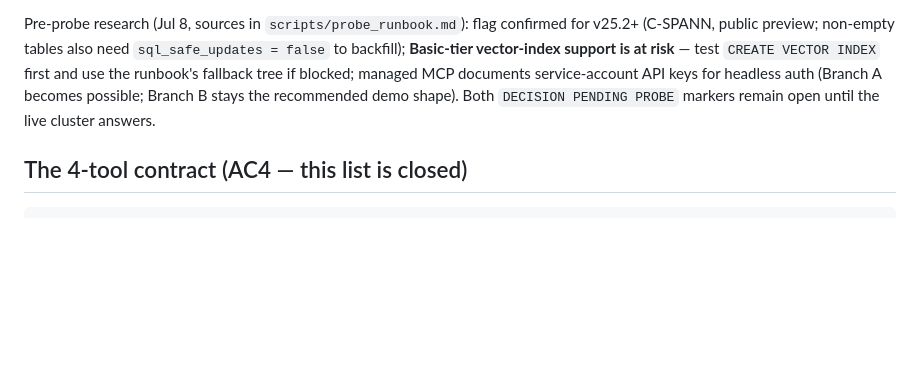
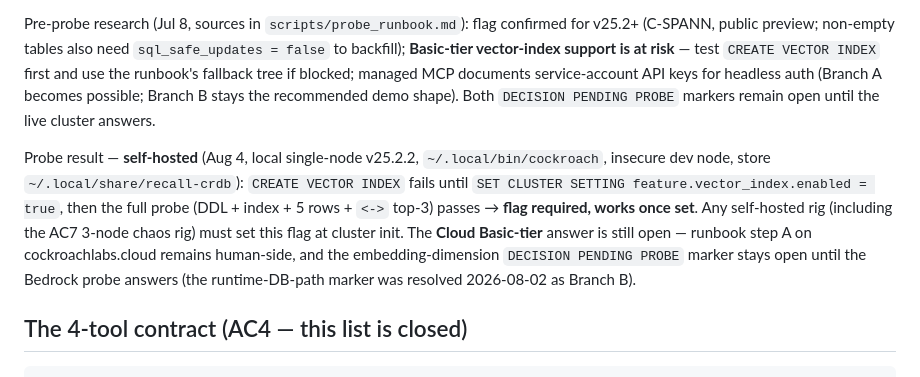
Before and after one commit to santapong/ReCall, a Markdown page: docs/02-backend-design.md, the part around the change. GitHub-like rendering; blank space fills up the shorter version.

Commit message:
docs(probe): local self-hosted probe passes — vector index flag-then-works on v25.2.2 [P0]
Co-Authored-By: Claude Fable 5 <noreply@anthropic.com>

````diff
--- a/docs/02-backend-design.md
+++ b/docs/02-backend-design.md
@@ -87,6 +87,8 @@ Probe note: some mid-2025 sources show vector indexing behind `SET CLUSTER SETTI
 
 Pre-probe research (Jul 8, sources in `scripts/probe_runbook.md`): flag confirmed for v25.2+ (C-SPANN, public preview; non-empty tables also need `sql_safe_updates = false` to backfill); **Basic-tier vector-index support is at risk** — test `CREATE VECTOR INDEX` first and use the runbook's fallback tree if blocked; managed MCP documents service-account API keys for headless auth (Branch A becomes possible; Branch B stays the recommended demo shape). Both `DECISION PENDING PROBE` markers remain open until the live cluster answers.
 
+Probe result — **self-hosted** (Aug 4, local single-node v25.2.2, `~/.local/bin/cockroach`, insecure dev node, store `~/.local/share/recall-crdb`): `CREATE VECTOR INDEX` fails until `SET CLUSTER SETTING feature.vector_index.enabled = true`, then the full probe (DDL + index + 5 rows + `<->` top-3) passes → **flag required, works once set**. Any self-hosted rig (including the AC7 3-node chaos rig) must set this flag at cluster init. The **Cloud Basic-tier** answer is still open — runbook step A on cockroachlabs.cloud remains human-side, and the embedding-dimension `DECISION PENDING PROBE` marker stays open until the Bedrock probe answers (the runtime-DB-path marker was resolved 2026-08-02 as Branch B).
+
 ## The 4-tool contract (AC4 — this list is closed)
 
 ```
````
Also changed, not shown: WORKLOG.md (+1 -0 lines).
